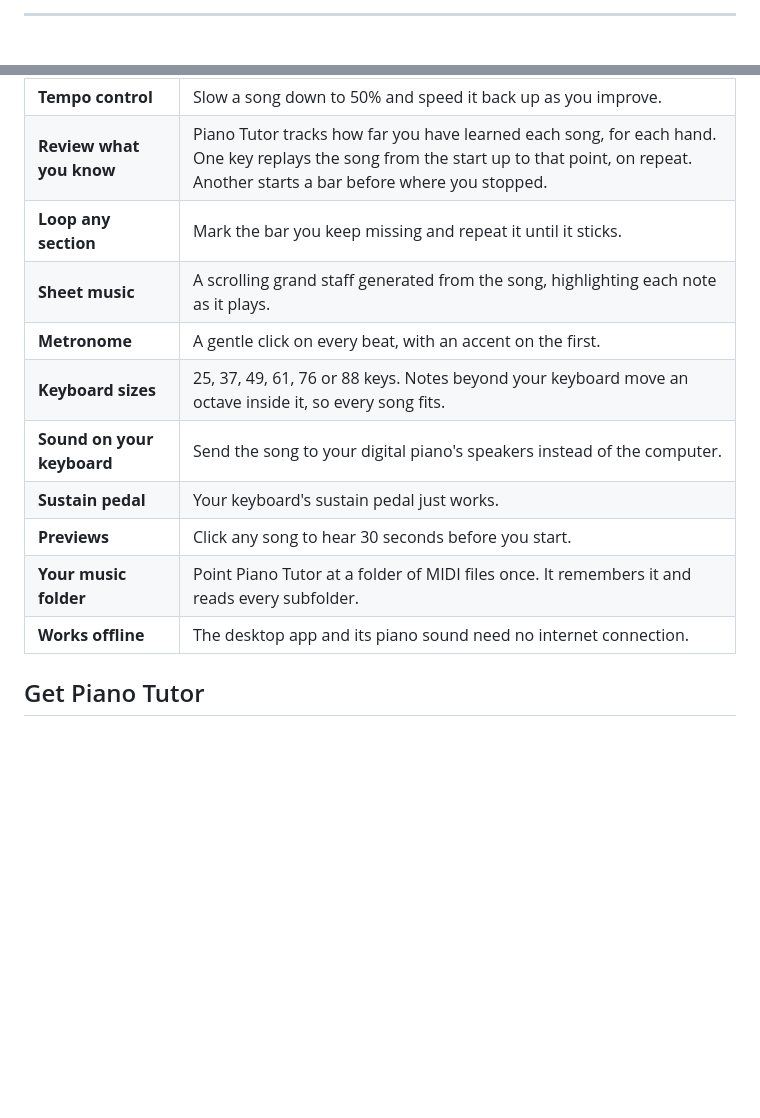
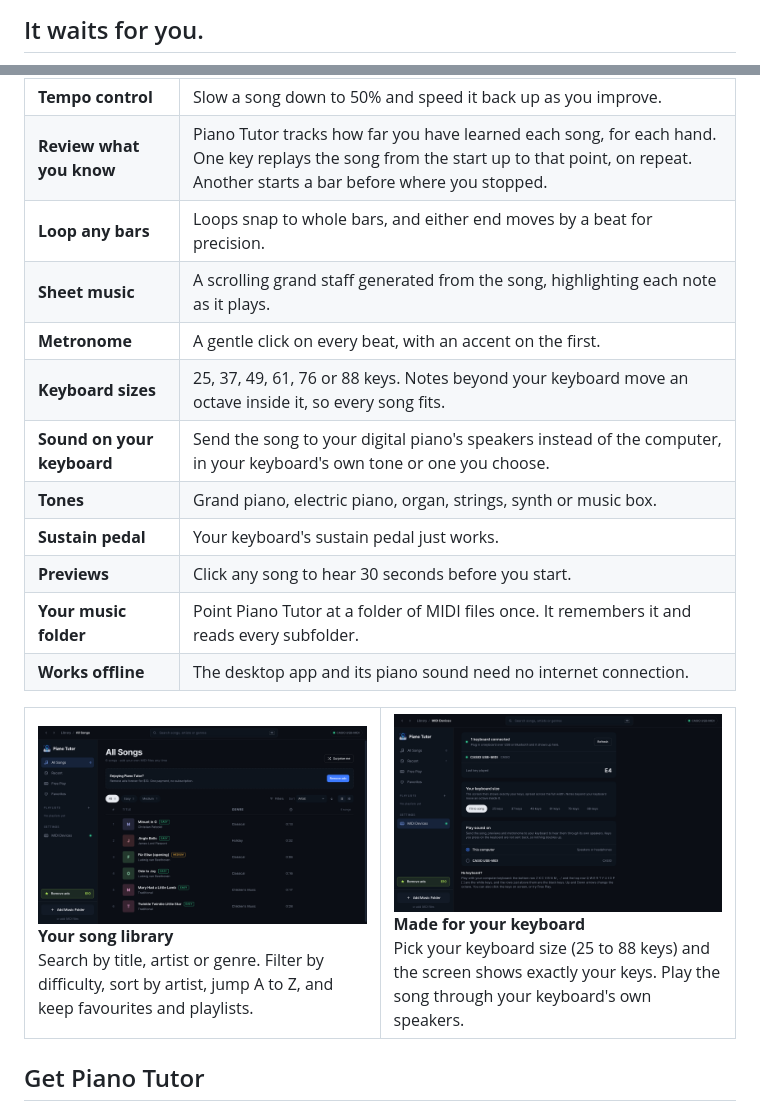
Before and after one commit to GhanshyamPaunikar/piano-tutor, a Markdown page: README.md, 2 parts joined by grey strips. GitHub-like rendering; blank space fills up the shorter version.

```diff
--- a/README.md
+++ b/README.md
@@ -16,3 +22,3 @@
 
----
+## It waits for you.
 
@@ -50,15 +77,23 @@ Most people quit piano because the first months feel like homework. Piano Tutor
 | **Hands separately** | Left hand, right hand or both. Choose whether you hear the other hand or play in silence. |
 | **Tempo control** | Slow a song down to 50% and speed it back up as you improve. |
 | **Review what you know** | Piano Tutor tracks how far you have learned each song, for each hand. One key replays the song from the start up to that point, on repeat. Another starts a bar before where you stopped. |
-| **Loop any section** | Mark the bar you keep missing and repeat it until it sticks. |
+| **Loop any bars** | Loops snap to whole bars, and either end moves by a beat for precision. |
 | **Sheet music** | A scrolling grand staff generated from the song, highlighting each note as it plays. |
 | **Metronome** | A gentle click on every beat, with an accent on the first. |
 | **Keyboard sizes** | 25, 37, 49, 61, 76 or 88 keys. Notes beyond your keyboard move an octave inside it, so every song fits. |
-| **Sound on your keyboard** | Send the song to your digital piano's speakers instead of the computer. |
+| **Sound on your keyboard** | Send the song to your digital piano's speakers instead of the computer, in your keyboard's own tone or one you choose. |
+| **Tones** | Grand piano, electric piano, organ, strings, synth or music box. |
 | **Sustain pedal** | Your keyboard's sustain pedal just works. |
 | **Previews** | Click any song to hear 30 seconds before you start. |
 | **Your music folder** | Point Piano Tutor at a folder of MIDI files once. It remembers it and reads every subfolder. |
 | **Works offline** | The desktop app and its piano sound need no internet connection. |
+
+<table>
+<tr>
+<td width="50%"><img src="docs/screenshots/library.png" alt="Song library"><br><b>Your song library</b><br>Search by title, artist or genre. Filter by difficulty, sort by artist, jump A to Z, and keep favourites and playlists.</td>
+<td width="50%"><img src="docs/screenshots/devices.png" alt="MIDI devices and keyboard size"><br><b>Made for your keyboard</b><br>Pick your keyboard size (25 to 88 keys) and the screen shows exactly your keys. Play the song through your keyboard's own speakers.</td>
+</tr>
+</table>
 
 ## Get Piano Tutor
 
```
Also changed, not shown: other parts of README.md (+71 -31 lines), docs/media/free-play.gif (added), 7 other files.
